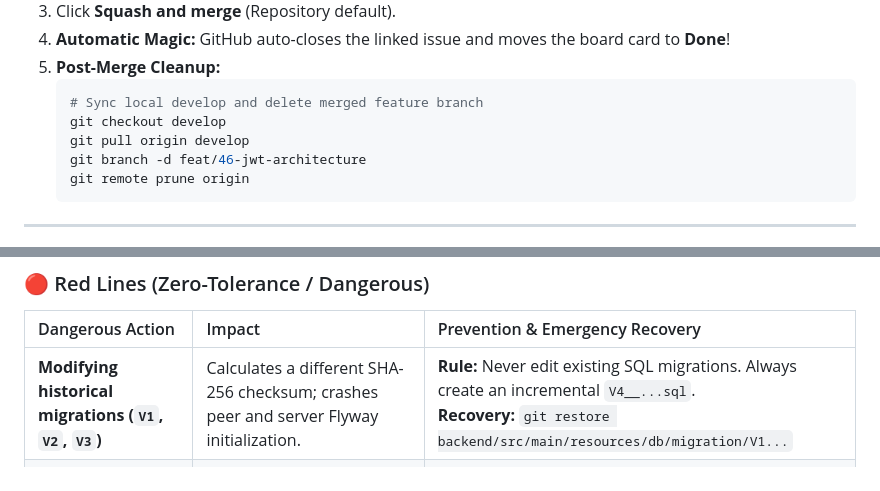
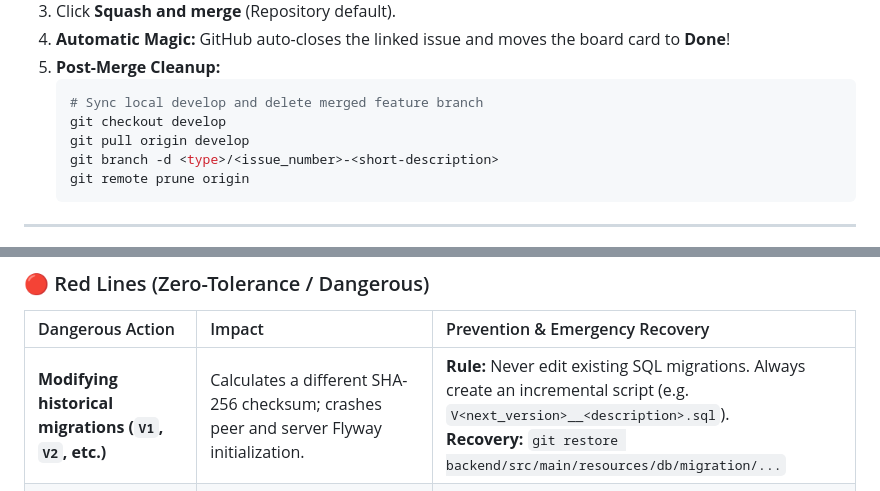
Before and after one commit to Varian08/smart-local-planner, a Markdown page: docs/DEVELOPER_WORKFLOW_PLAYBOOK.md, 2 parts joined by grey strips. Rendered like a GitHub page.

````diff
--- a/docs/DEVELOPER_WORKFLOW_PLAYBOOK.md
+++ b/docs/DEVELOPER_WORKFLOW_PLAYBOOK.md
@@ -186,7 +194,7 @@ git push -u origin feat/49-jwt-architecture
    # Sync local develop and delete merged feature branch
    git checkout develop
    git pull origin develop
-   git branch -d feat/46-jwt-architecture
+   git branch -d <type>/<issue_number>-<short-description>
    git remote prune origin
    ```
 
@@ -216,7 +224,7 @@ flowchart TD
 
 | Dangerous Action | Impact | Prevention & Emergency Recovery |
 | :--- | :--- | :--- |
-| **Modifying historical migrations (`V1`, `V2`, `V3`)** | Calculates a different SHA-256 checksum; crashes peer and server Flyway initialization. | **Rule:** Never edit existing SQL migrations. Always create an incremental `V4__...sql`.<br>**Recovery:** `git restore backend/src/main/resources/db/migration/V1...` |
+| **Modifying historical migrations (`V1`, `V2`, etc.)** | Calculates a different SHA-256 checksum; crashes peer and server Flyway initialization. | **Rule:** Never edit existing SQL migrations. Always create an incremental script (e.g. `V<next_version>__<description>.sql`).<br>**Recovery:** `git restore backend/src/main/resources/db/migration/...` |
 | **Direct push of application code/db to `develop`/`main`** | Bypasses automated CI quality gates and risks breaking shared codebase. | **Rule:** Always work on `feat/<issue_number>-<desc>` or `fix/...` for code, db migrations, and build configs.<br>**Exemption:** Pure markdown documentation (`.md`) or typo edits can be pushed directly to `develop` after running `git pull origin develop`. |
 | **Committing secrets (`.env`, passwords, JWT secrets, Cloudinary keys)** | Security breach; captured by public/private scanner bots. | **Rule:** `.gitignore` blocks `.env`. Only commit placeholder values in `.env.example`. |
 | **Breaking API Contract silently** | Modifying DTO field names without updating `API_SPECIFICATION.md` breaks mobile app parsing. | **Rule:** API contracts are sacred. Update spec and coordinate with frontend before altering schemas. |
````
Also changed, not shown: other parts of docs/DEVELOPER_WORKFLOW_PLAYBOOK.md (+15 -7 lines), CONTRIBUTING.md (+4 -4 lines).
